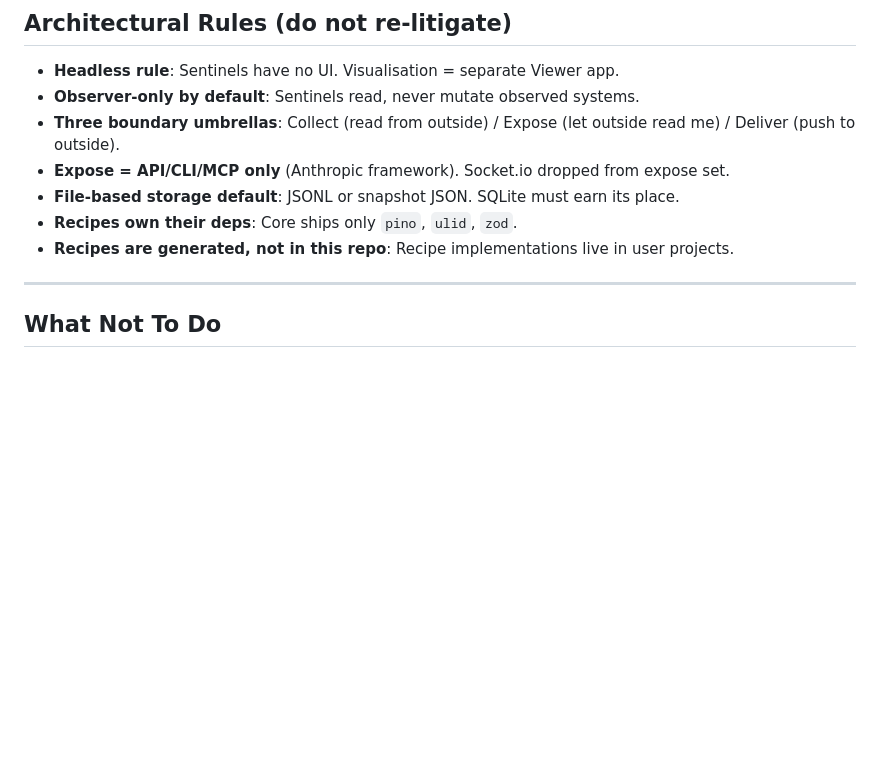
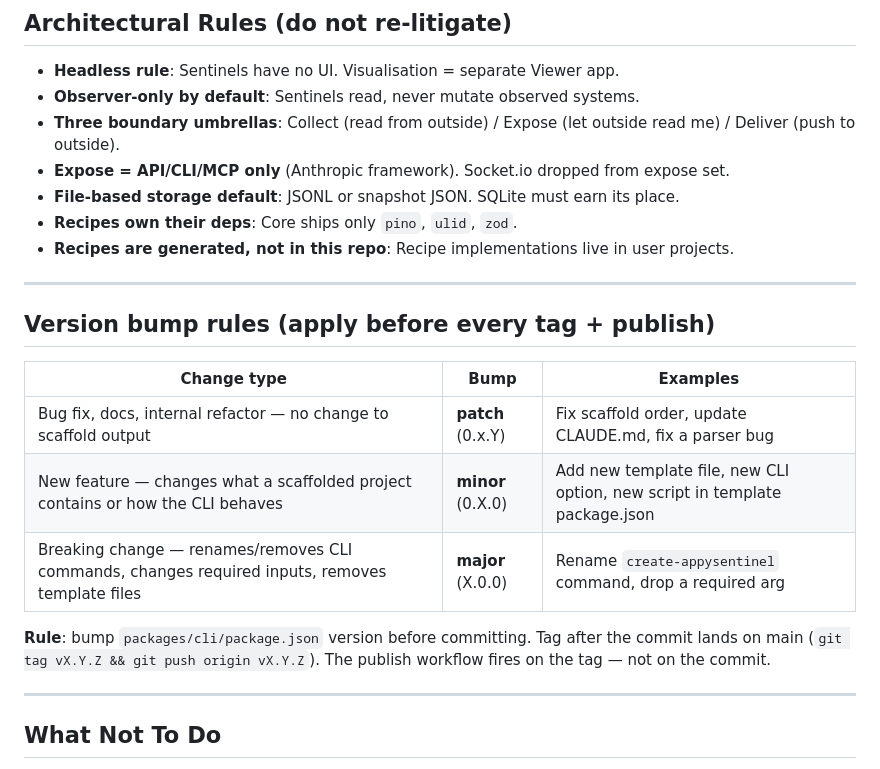
Before and after one commit to appydave/appysentinal, a Markdown page: CLAUDE.md, the part around the change. Rendered like a GitHub page; blank space fills up the shorter version.

Commit message:
docs(claude): bake version bump rules into CLAUDE.md
Patch / minor / major decision table + tagging reminder so any Claude
session applies the right bump without being reminded.

Co-Authored-By: Claude Sonnet 4.6 <noreply@anthropic.com>

```diff
--- a/CLAUDE.md
+++ b/CLAUDE.md
@@ -41,6 +41,18 @@ Visualisation is a separate Viewer application that reads from the Sentinel's ex
 - **File-based storage default**: JSONL or snapshot JSON. SQLite must earn its place.
 - **Recipes own their deps**: Core ships only `pino`, `ulid`, `zod`.
 - **Recipes are generated, not in this repo**: Recipe implementations live in user projects.
+
+---
+
+## Version bump rules (apply before every tag + publish)
+
+| Change type | Bump | Examples |
+|-------------|------|---------|
+| Bug fix, docs, internal refactor — no change to scaffold output | **patch** (0.x.Y) | Fix scaffold order, update CLAUDE.md, fix a parser bug |
+| New feature — changes what a scaffolded project contains or how the CLI behaves | **minor** (0.X.0) | Add new template file, new CLI option, new script in template package.json |
+| Breaking change — renames/removes CLI commands, changes required inputs, removes template files | **major** (X.0.0) | Rename `create-appysentinel` command, drop a required arg |
+
+**Rule**: bump `packages/cli/package.json` version before committing. Tag after the commit lands on main (`git tag vX.Y.Z && git push origin vX.Y.Z`). The publish workflow fires on the tag — not on the commit.
 
 ---
 
```
